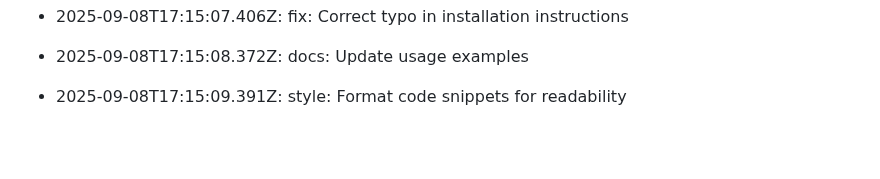
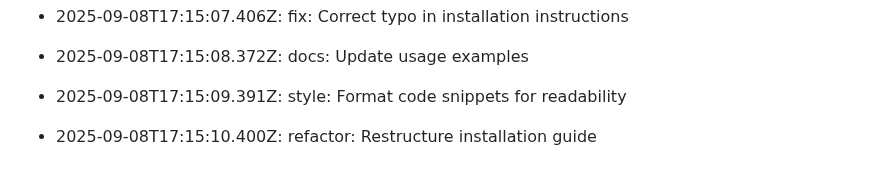
Before and after one commit to utkarsh232005/Utkarsh-portfolio, a Markdown page: README.md, the part around the change. GitHub-like rendering; blank space fills up the shorter version.

Commit message:
refactor: Restructure installation guide

```diff
--- a/README.md
+++ b/README.md
@@ -420,3 +420,5 @@ This log is automatically generated by GitAutomator.
 - 2025-09-08T17:15:08.372Z: docs: Update usage examples
 
 - 2025-09-08T17:15:09.391Z: style: Format code snippets for readability
+
+- 2025-09-08T17:15:10.400Z: refactor: Restructure installation guide
```
